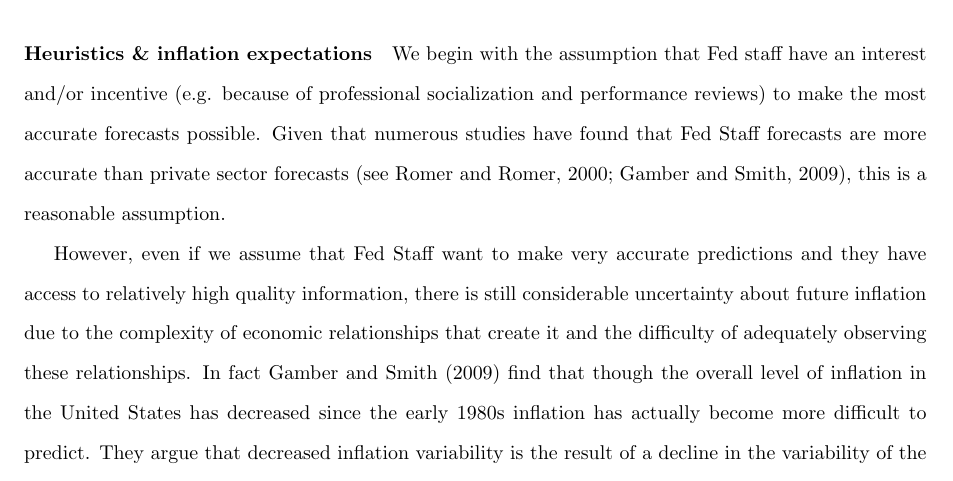
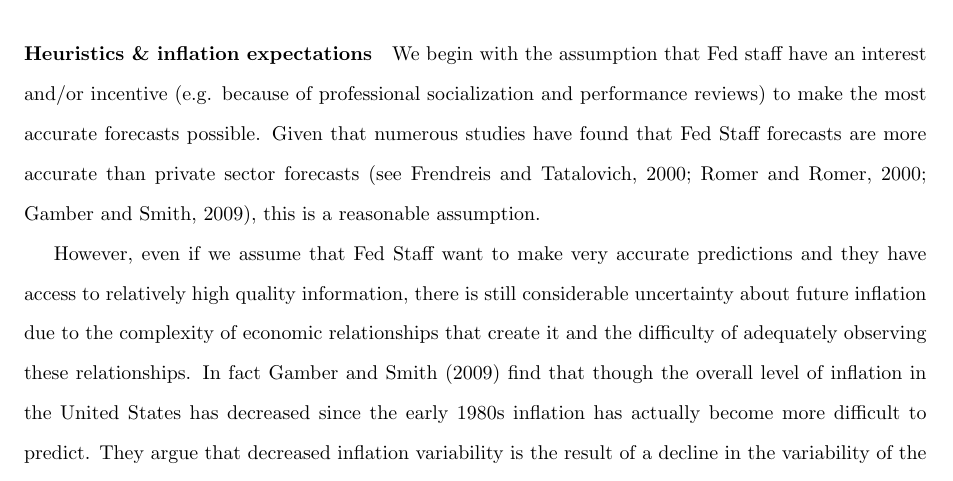
Before and after one commit to christophergandrud/GreenBook, a LaTeX paper (Paper/main_GreenBook.tex): part of page 5 of 41, cut so that both start at the same text. Compiled offline with pdfLaTeX.

Commit message:
more response to reviewers

```diff
--- a/Paper/main_GreenBook.tex
+++ b/Paper/main_GreenBook.tex
@@ -141,7 +141,7 @@ Previous research has shown that (a) central bankers use heuristics or `rules of
 
 \paragraph{Heuristics \& inflation expectations}
 
-We begin with the assumption that Fed staff have an interest and/or incentive (e.g. because of professional socialization and performance reviews) to make the most accurate forecasts possible. Given that numerous studies have found that Fed Staff forecasts are more accurate than private sector forecasts \cite[see][]{Romer2000,Gamber2009}, this is a reasonable assumption.
+We begin with the assumption that Fed staff have an interest and/or incentive (e.g. because of professional socialization and performance reviews) to make the most accurate forecasts possible. Given that numerous studies have found that Fed Staff forecasts are more accurate than private sector forecasts \cite[see][]{Frendreis2000,Romer2000,Gamber2009}, this is a reasonable assumption.
 
 However, even if we assume that Fed Staff want to make very accurate predictions and they have access to relatively high quality information, there is still considerable uncertainty about future inflation due to the complexity of economic relationships that create it and the difficulty of adequately observing these relationships. In fact \cite{Gamber2009} find that though the overall level of inflation in the United States has decreased since the early 1980s inflation has actually become more difficult to predict. They argue that decreased inflation variability is the result of a decline in the variability of the predictable component of inflation. [[[Explain]]] Even if Fed Staff with relatively high quality information want to accurately predict inflation, it is difficult for them to do so. This is precisely the type of situation where we would expect actors to supplement their forecasting models with heuristic judgments in an attempt to create better expectations. Heuristics are intuitions that reduce the complexity associated with making predictions. Considerable psychological and economic research has shown that across a wide range of settings, including with area experts, that people reduce the complexity of predicting uncertain values by using simpler heuristics \citep[see][]{kahneman1973,tverskykahneman1974,Tversky1983,Kahneman2002,kahneman2003}.
 
```
Also changed, not shown: Paper/main_GreenBook.pdf, Paper/main_GreenBook.tex (4 more changed lines), 2 other files.
